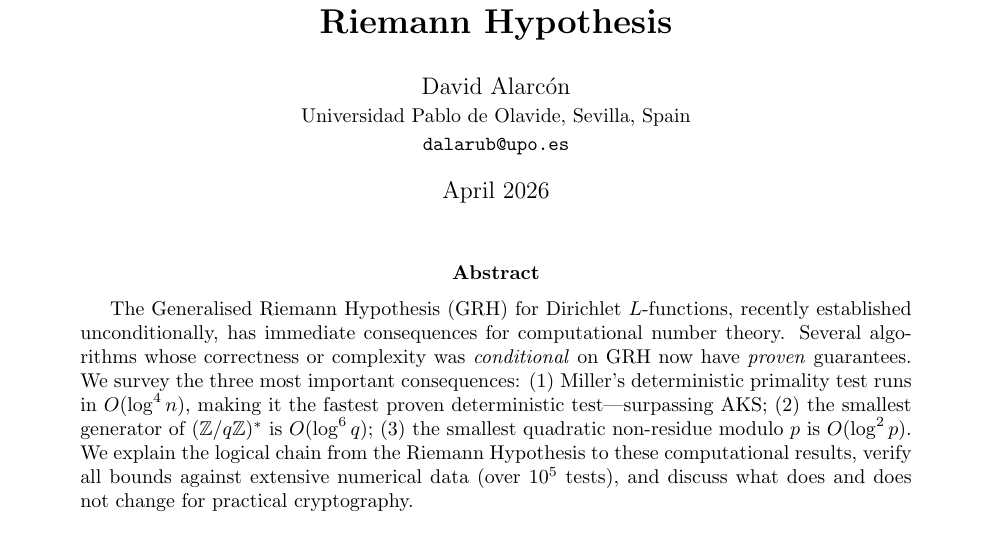
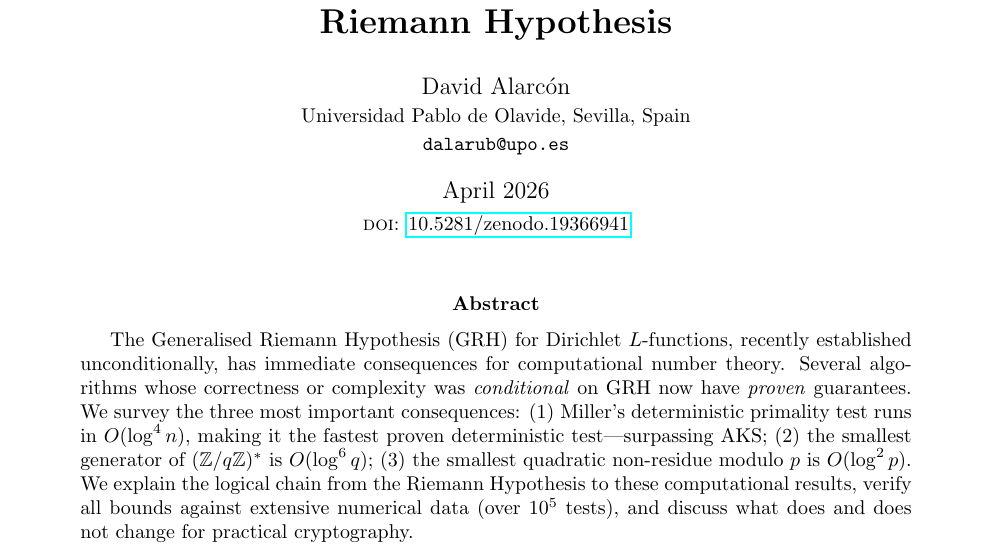
Before and after one commit to dalarconrub/berry-keating-paper-G, a LaTeX paper (main.tex): part of page 1 of 8, cut so that both start at the same text. Compiled offline with pdfLaTeX.

Commit message:
Add Zenodo DOI 10.5281/zenodo.19366941
Co-Authored-By: Claude Opus 4.6 (1M context) <noreply@anthropic.com>

```diff
--- a/main.tex
+++ b/main.tex
@@ -20,7 +20,8 @@ computational consequences of the Generalised Riemann Hypothesis}}
 \small Universidad Pablo de Olavide, Sevilla, Spain\\
 \small \texttt{dalarub@upo.es}}
 
-\date{April 2026}
+\date{April 2026\\[2pt]
+\small \textsc{doi}: \href{https://doi.org/10.5281/zenodo.19366941}{10.5281/zenodo.19366941}}
 
 \begin{document}
 \maketitle
```
Also changed, not shown: main.pdf, 4 other files.
